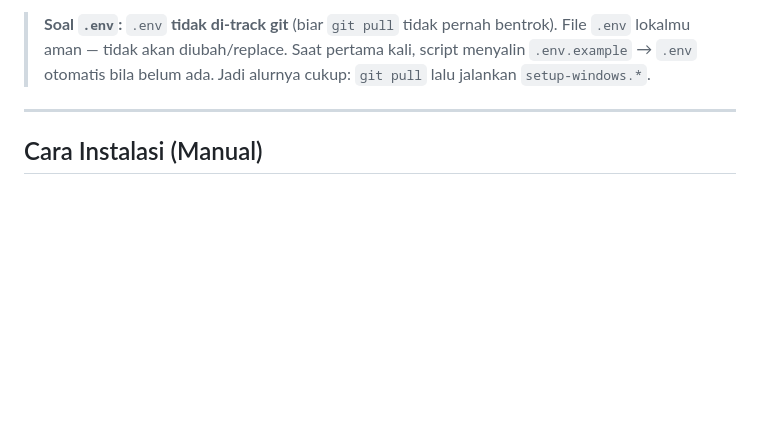
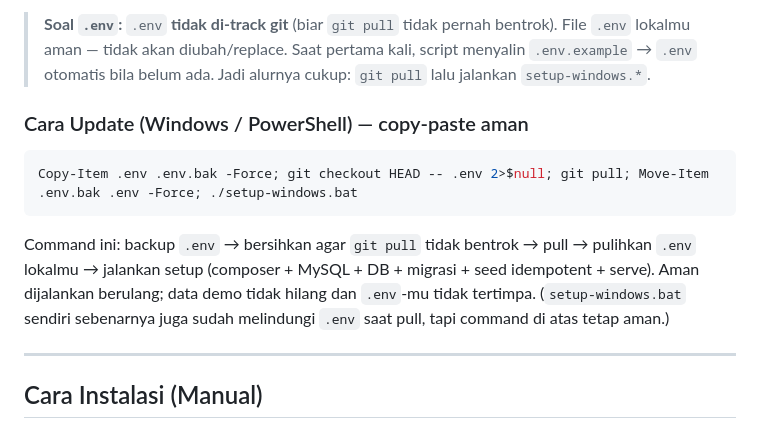
Before and after one commit to ryuken25/gold, a Markdown page: README.md, the part around the change. GitHub-like rendering; blank space fills up the shorter version.

Commit message:
docs: command update Windows (copy-paste aman) di README
Dokumentasikan alur update pilihan user:
Copy-Item .env .env.bak -Force; git checkout HEAD -- .env 2>$null; git pull; Move-Item .env.bak .env -Force; ./setup-windows.bat

Co-Authored-By: Claude Opus 4.8 (1M context) <noreply@anthropic.com>

````diff
--- a/README.md
+++ b/README.md
@@ -22,6 +22,18 @@ Reset penuh (hapus DB + isi ulang data demo): tambahkan `fresh` →
 > bentrok). File `.env` lokalmu aman — tidak akan diubah/replace. Saat pertama
 > kali, script menyalin `.env.example` → `.env` otomatis bila belum ada.
 > Jadi alurnya cukup: `git pull` lalu jalankan `setup-windows.*`.
+
+### Cara Update (Windows / PowerShell) — copy-paste aman
+
+```powershell
+Copy-Item .env .env.bak -Force; git checkout HEAD -- .env 2>$null; git pull; Move-Item .env.bak .env -Force; ./setup-windows.bat
+```
+
+Command ini: backup `.env` → bersihkan agar `git pull` tidak bentrok → pull →
+pulihkan `.env` lokalmu → jalankan setup (composer + MySQL + DB + migrasi +
+seed idempotent + serve). Aman dijalankan berulang; data demo tidak hilang dan
+`.env`-mu tidak tertimpa. (`setup-windows.bat` sendiri sebenarnya juga sudah
+melindungi `.env` saat pull, tapi command di atas tetap aman.)
 
 ---
 
````
